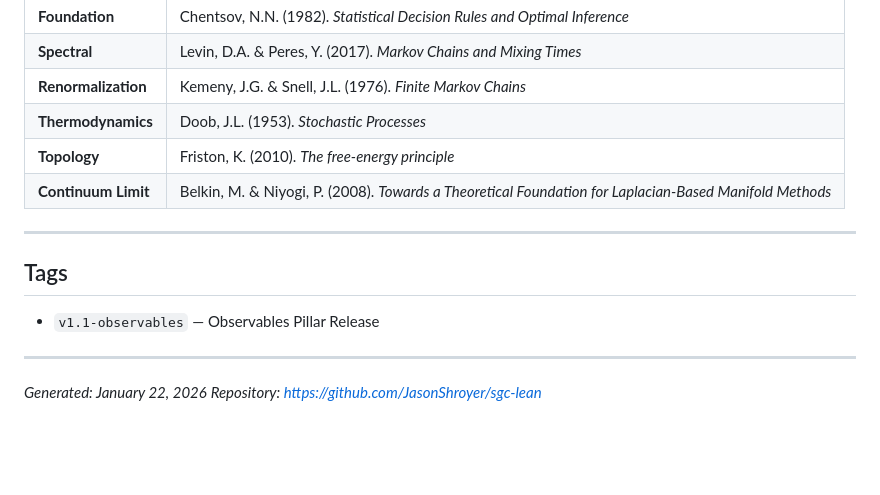
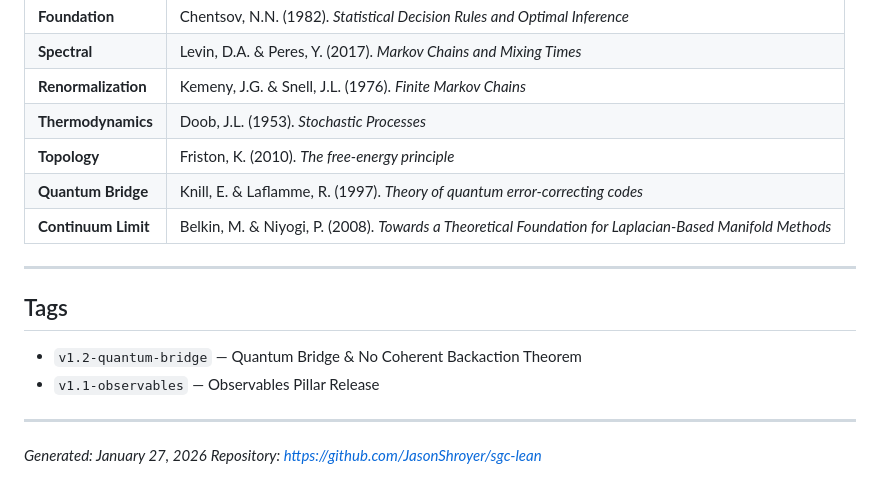
Before and after one commit to JasonShroyer/sgc-lean, a Markdown page: VERIFIED_CORE_MANIFEST.md, the part around one of its changes. Rendered like a GitHub page; blank space fills up the shorter version.

```diff
--- a/VERIFIED_CORE_MANIFEST.md
+++ b/VERIFIED_CORE_MANIFEST.md
@@ -293,15 +335,17 @@ SGC Framework: Structural Persistence in Stochastic Systems
 | **Renormalization** | Kemeny, J.G. & Snell, J.L. (1976). *Finite Markov Chains* |
 | **Thermodynamics** | Doob, J.L. (1953). *Stochastic Processes* |
 | **Topology** | Friston, K. (2010). *The free-energy principle* |
+| **Quantum Bridge** | Knill, E. & Laflamme, R. (1997). *Theory of quantum error-correcting codes* |
 | **Continuum Limit** | Belkin, M. & Niyogi, P. (2008). *Towards a Theoretical Foundation for Laplacian-Based Manifold Methods* |
 
 ---
 
 ## Tags
 
+- `v1.2-quantum-bridge` — Quantum Bridge & No Coherent Backaction Theorem
 - `v1.1-observables` — Observables Pillar Release
 
 ---
 
-*Generated: January 22, 2026*
+*Generated: January 27, 2026*
 *Repository: https://github.com/JasonShroyer/sgc-lean*
```
Also changed, not shown: other parts of VERIFIED_CORE_MANIFEST.md (+44 -2 lines), README.md (+21 -8 lines).
